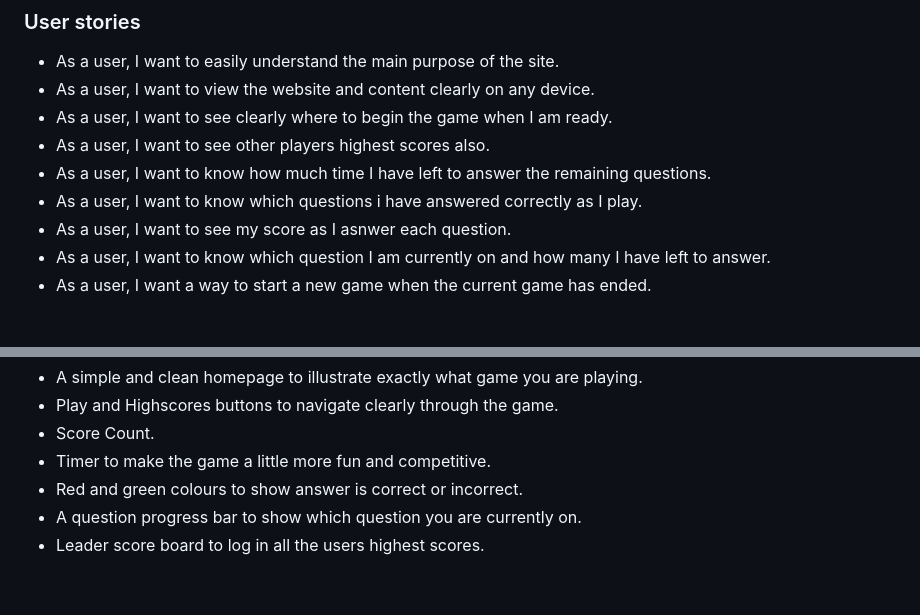
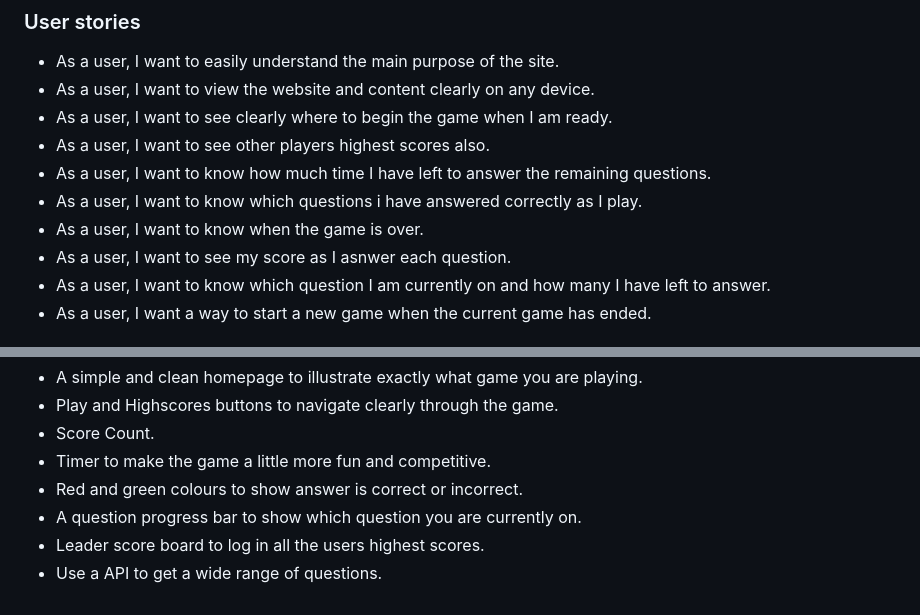
Before and after one commit to sophieboyle1/Trivia-game, a Markdown page: README.md, 2 parts joined by grey strips. Drawn GitHub-style.

```diff
--- a/README.md
+++ b/README.md
@@ -30,6 +30,7 @@ Site Goals:
 * As a user, I want to see other players highest scores also.
 * As a user, I want to know how much time I have left to answer the remaining questions.
 * As a user, I want to know which questions i have answered correctly as I play.
+* As a user, I want to know when the game is over.
 * As a user, I want to see my score as I asnwer each question.
 * As a user, I want to know which question I am currently on and how many I have left to answer.
 * As a user, I want a way to start a new game when the current game has ended.
@@ -45,3 +46,4 @@ Features planned:
 * Red and green colours to show answer is correct or incorrect.
 * A question progress bar to show which question you are currently on.
 * Leader score board to log in all the users highest scores.
+* Use a API to get a wide range of questions.
```
Also changed, not shown: assets/images/Trivia-wireframe.png (added), 1 other file.
